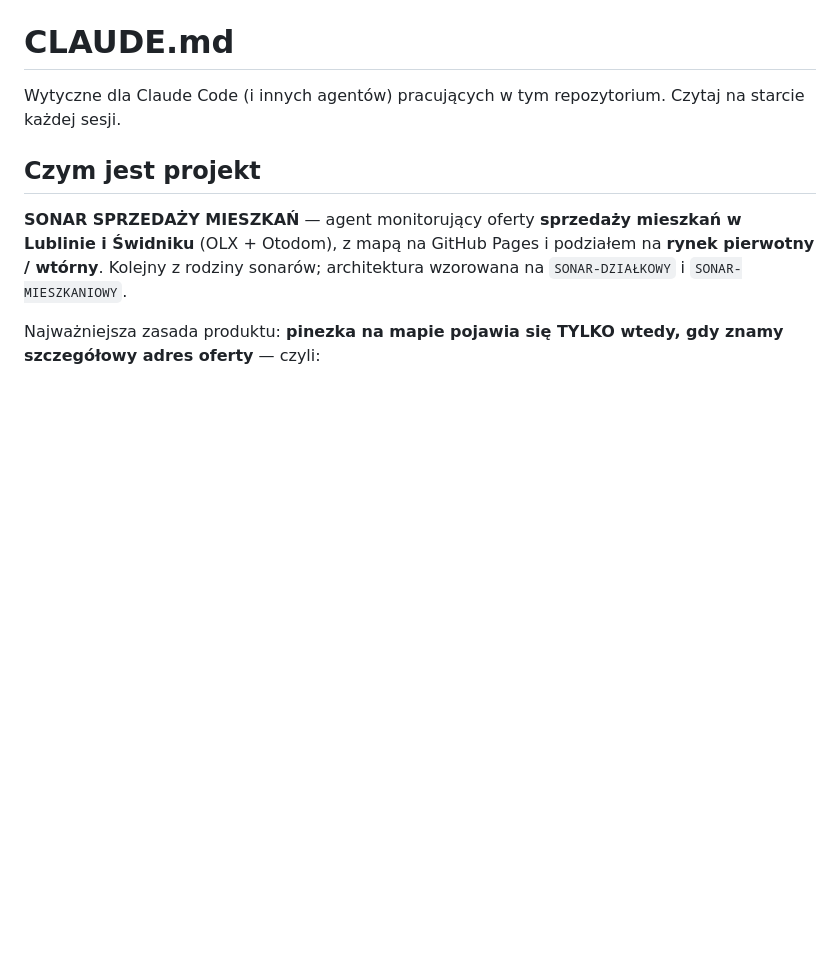
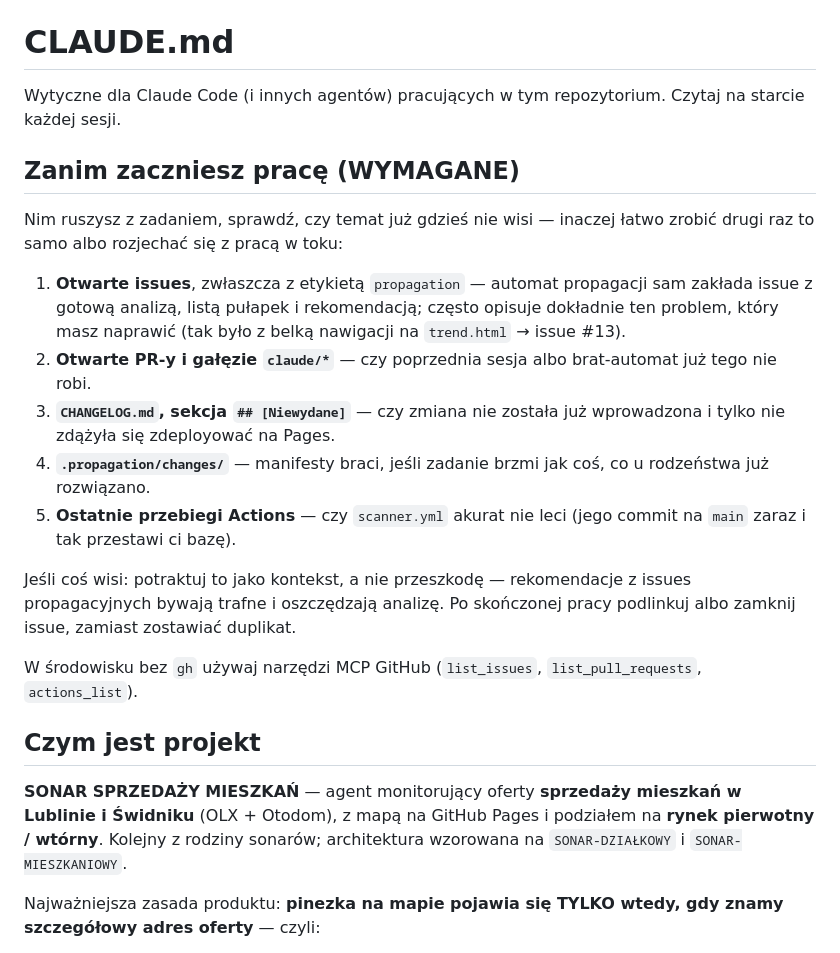
Before and after one commit to Bonaventura-EW/Sprzedaz-mieszkan, a Markdown page: CLAUDE.md, the part around the change. Rendered like a GitHub page; blank space fills up the shorter version.

Commit message:
docs(claude): checklista „Zanim zaczniesz pracę" na starcie sesji
Przed rozpoczęciem zadania sprawdzaj, czy temat już gdzieś nie wisi: otwarte
issues (zwłaszcza `propagation`), PR-y i gałęzie `claude/*`, sekcję
`## [Niewydane]` w CHANGELOG-u, manifesty w `.propagation/changes/` oraz
ostatnie przebiegi Actions.

Powód: naprawa belki nawigacji na trend.html powstała od zera, mimo że automat
propagacji kilka godzin wcześniej otworzył issue #13 z gotową analizą,
pułapkami i rekomendacją.

Co-Authored-By: Claude Opus 5 <noreply@anthropic.com>
Claude-Session: https://claude.ai/code/session_01BREfbioCVRWX66mTA4bpp3

```diff
--- a/CLAUDE.md
+++ b/CLAUDE.md
@@ -2,6 +2,31 @@
 
 Wytyczne dla Claude Code (i innych agentów) pracujących w tym repozytorium.
 Czytaj na starcie każdej sesji.
+
+## Zanim zaczniesz pracę (WYMAGANE)
+
+Nim ruszysz z zadaniem, sprawdź, czy temat już gdzieś nie wisi — inaczej łatwo
+zrobić drugi raz to samo albo rozjechać się z pracą w toku:
+
+1. **Otwarte issues**, zwłaszcza z etykietą `propagation` — automat propagacji
+   sam zakłada issue z gotową analizą, listą pułapek i rekomendacją; często
+   opisuje dokładnie ten problem, który masz naprawić (tak było z belką
+   nawigacji na `trend.html` → issue #13).
+2. **Otwarte PR-y i gałęzie `claude/*`** — czy poprzednia sesja albo brat-automat
+   już tego nie robi.
+3. **`CHANGELOG.md`, sekcja `## [Niewydane]`** — czy zmiana nie została już
+   wprowadzona i tylko nie zdążyła się zdeployować na Pages.
+4. **`.propagation/changes/`** — manifesty braci, jeśli zadanie brzmi jak coś,
+   co u rodzeństwa już rozwiązano.
+5. **Ostatnie przebiegi Actions** — czy `scanner.yml` akurat nie leci (jego
+   commit na `main` zaraz i tak przestawi ci bazę).
+
+Jeśli coś wisi: potraktuj to jako kontekst, a nie przeszkodę — rekomendacje
+z issues propagacyjnych bywają trafne i oszczędzają analizę. Po skończonej
+pracy podlinkuj albo zamknij issue, zamiast zostawiać duplikat.
+
+W środowisku bez `gh` używaj narzędzi MCP GitHub (`list_issues`,
+`list_pull_requests`, `actions_list`).
 
 ## Czym jest projekt
 
```
Also changed, not shown: CHANGELOG.md (+8 -0 lines).
